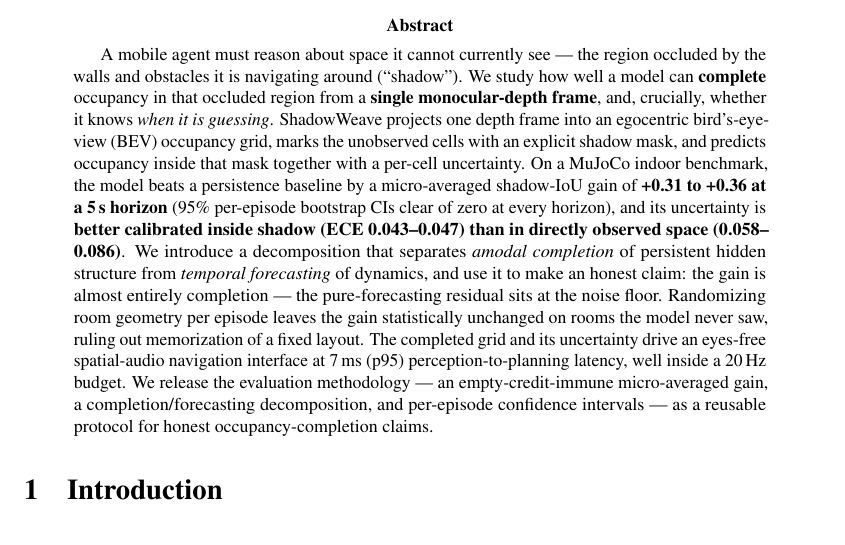
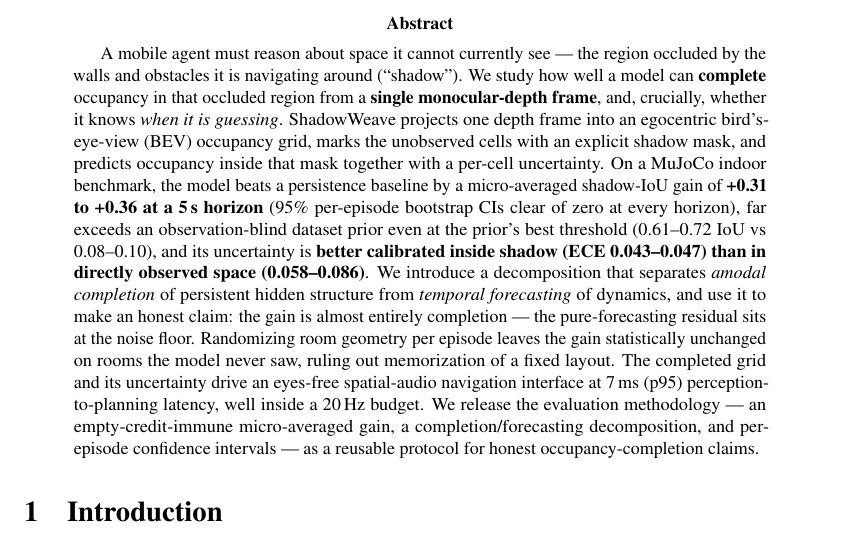
Before and after one commit to Kushaan-N/ShadowWeave, a LaTeX paper (paper/main.tex): part of page 1 of 9, cut so that both start at the same text. Compiled offline with pdfLaTeX.

Commit message:
Sync LaTeX abstract with the prior-baseline result

```diff
--- a/paper/main.tex
+++ b/paper/main.tex
@@ -36,8 +36,9 @@ egocentric bird's-eye-view (BEV) occupancy grid, marks the unobserved cells with
 shadow mask, and predicts occupancy inside that mask together with a per-cell uncertainty. On a
 MuJoCo indoor benchmark, the model beats a persistence baseline by a micro-averaged shadow-IoU
 gain of \textbf{+0.31 to +0.36 at a 5\,s horizon} (95\% per-episode bootstrap CIs clear of zero at
-every horizon), and its uncertainty is \textbf{better calibrated inside shadow (ECE 0.043--0.047) than
-in directly observed space (0.058--0.086)}. We introduce a decomposition that separates \emph{amodal
+every horizon), far exceeds an observation-blind dataset prior even at the prior's best threshold
+(0.61--0.72 IoU vs 0.08--0.10), and its uncertainty is \textbf{better calibrated inside shadow
+(ECE 0.043--0.047) than in directly observed space (0.058--0.086)}. We introduce a decomposition that separates \emph{amodal
 completion} of persistent hidden structure from \emph{temporal forecasting} of dynamics, and use it to
 make an honest claim: the gain is almost entirely completion --- the pure-forecasting residual sits
 at the noise floor. Randomizing room geometry per episode leaves the gain statistically unchanged
```
